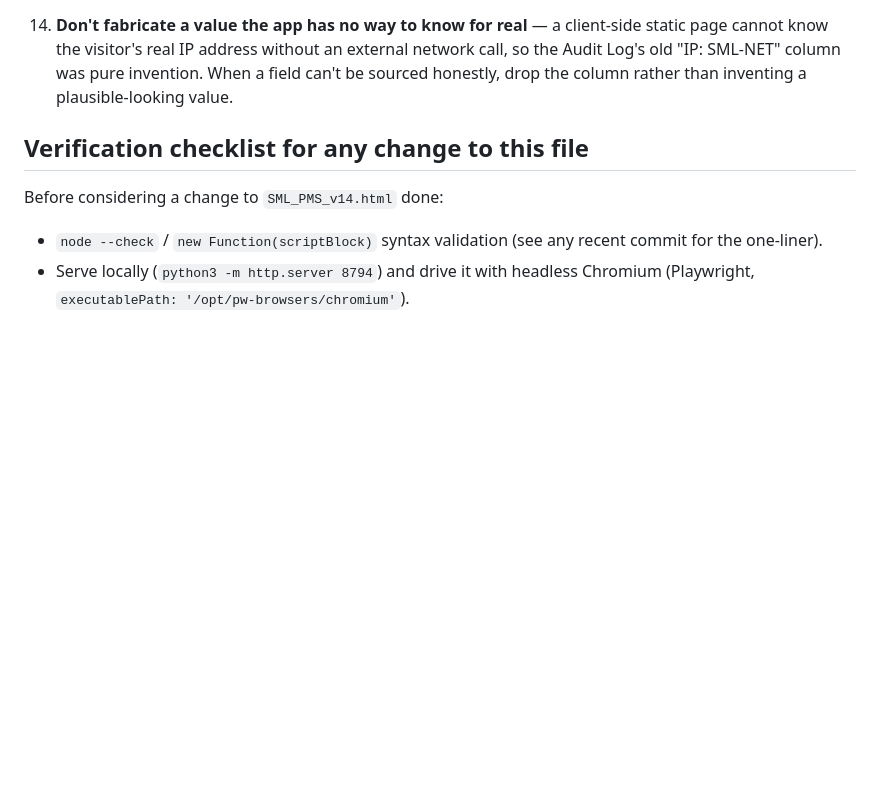
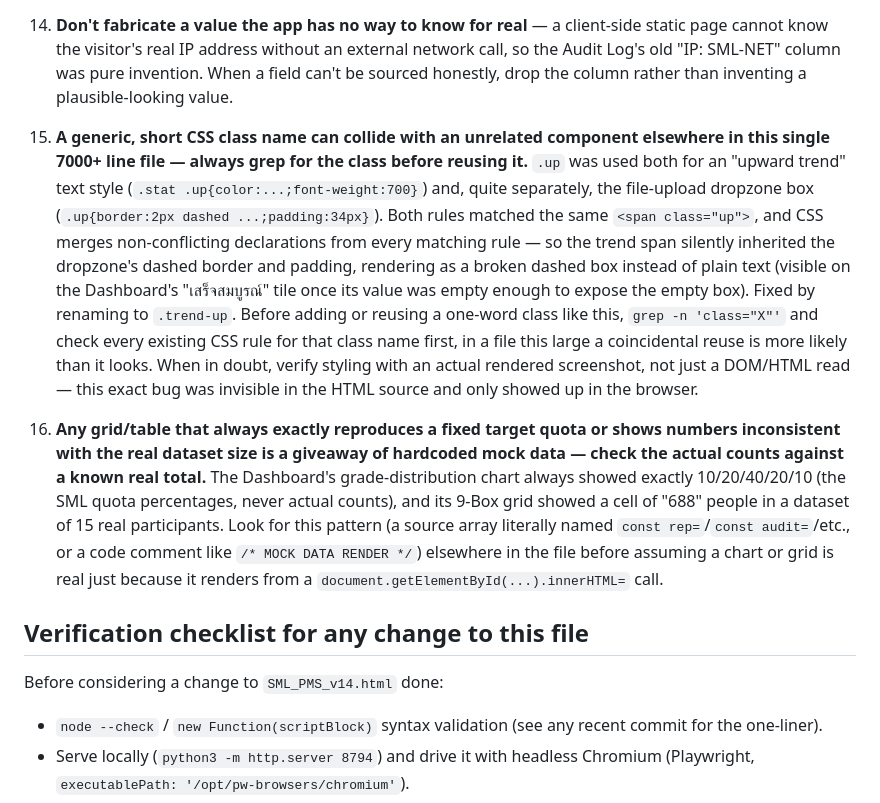
Before and after one commit to hunnysri91021-sml/SML_PMS_Professional, a Markdown page: CLAUDE.md, the part around the change. Drawn GitHub-style; blank space fills up the shorter version.

Commit message:
Document the CSS class collision and mock-data-detection patterns
From the dashboard fixes: a short generic CSS class name can silently
collide with an unrelated component in this large file (verify with a
real screenshot, not just HTML), and a chart that always exactly
matches a fixed quota or shows counts inconsistent with the real
dataset size is a signal of leftover mock data.

Co-Authored-By: Claude Sonnet 5 <noreply@anthropic.com>
Claude-Session: https://claude.ai/code/session_012y8jdQZq4R3EqDPgCAtJCE

```diff
--- a/CLAUDE.md
+++ b/CLAUDE.md
@@ -149,6 +149,34 @@ touches employee/attendance/evaluation data.
     without an external network call, so the Audit Log's old "IP: SML-NET"
     column was pure invention. When a field can't be sourced honestly,
     drop the column rather than inventing a plausible-looking value.
+15. **A generic, short CSS class name can collide with an unrelated
+    component elsewhere in this single 7000+ line file — always grep for
+    the class before reusing it.** `.up` was used both for an "upward
+    trend" text style (`.stat .up{color:...;font-weight:700}`) and, quite
+    separately, the file-upload dropzone box
+    (`.up{border:2px dashed ...;padding:34px}`). Both rules matched the
+    same `<span class="up">`, and CSS merges non-conflicting declarations
+    from every matching rule — so the trend span silently inherited the
+    dropzone's dashed border and padding, rendering as a broken dashed
+    box instead of plain text (visible on the Dashboard's "เสร็จสมบูรณ์"
+    tile once its value was empty enough to expose the empty box). Fixed
+    by renaming to `.trend-up`. Before adding or reusing a one-word class
+    like this, `grep -n 'class="X"'` and check every existing CSS rule
+    for that class name first, in a file this large a coincidental reuse
+    is more likely than it looks. When in doubt, verify styling with an
+    actual rendered screenshot, not just a DOM/HTML read — this exact bug
+    was invisible in the HTML source and only showed up in the browser.
+16. **Any grid/table that always exactly reproduces a fixed target
+    quota or shows numbers inconsistent with the real dataset size is
+    a giveaway of hardcoded mock data — check the actual counts against
+    a known real total.** The Dashboard's grade-distribution chart
+    always showed exactly 10/20/40/20/10 (the SML quota percentages,
+    never actual counts), and its 9-Box grid showed a cell of "688"
+    people in a dataset of 15 real participants. Look for this pattern
+    (a source array literally named `const rep=`/`const audit=`/etc.,
+    or a code comment like `/* MOCK DATA RENDER */`) elsewhere in the
+    file before assuming a chart or grid is real just because it
+    renders from a `document.getElementById(...).innerHTML=` call.
 
 ## Verification checklist for any change to this file
 
```
